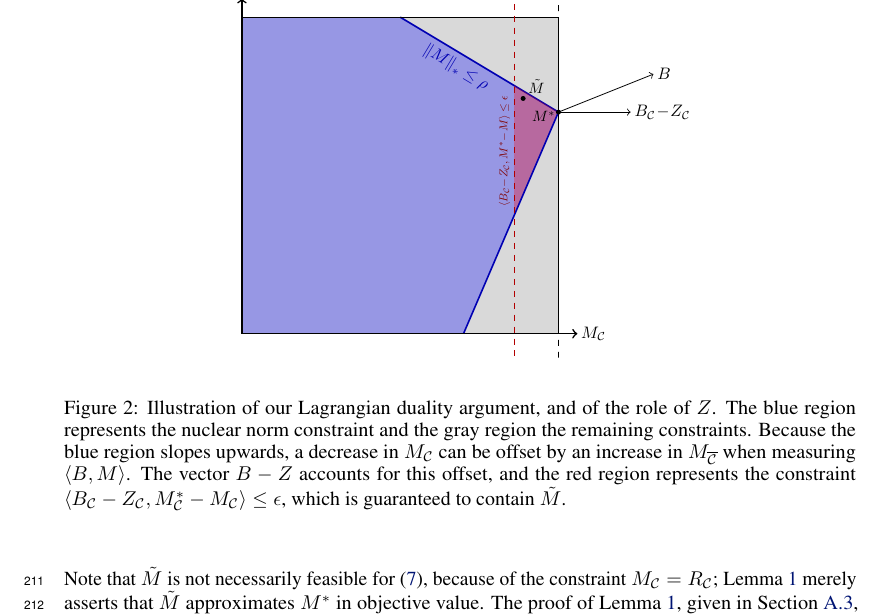
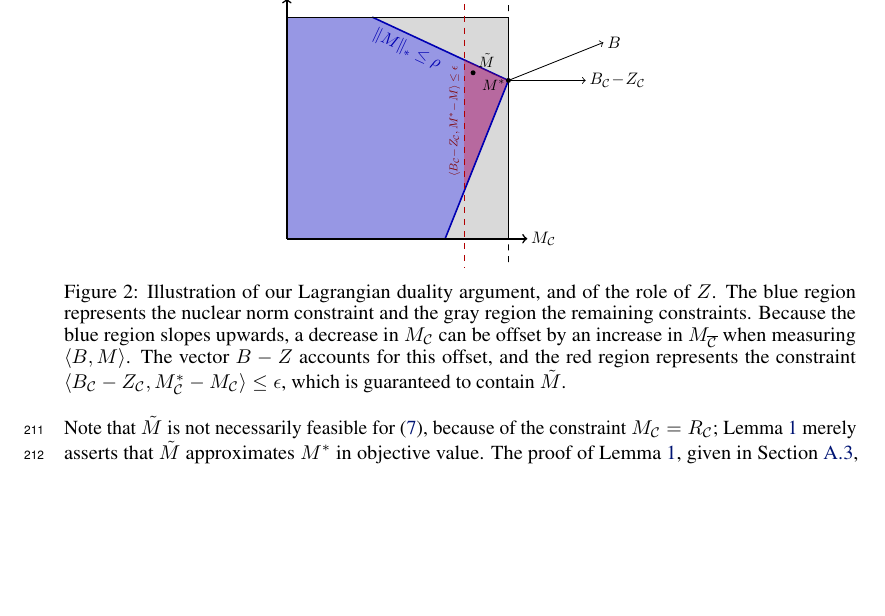
Before and after one commit to jsteinha/crowdsourcing, a LaTeX thesis (nips2016/main.tex, which reads nips2016/lagrangian-figure.tex): part of page 7 of 16, cut so that both start at the same text, the shorter picture padded with empty space. Compiled offline with pdfLaTeX.

Commit message:
made lagrangian figure smaller

```diff
--- a/nips2016/lagrangian-figure.tex
+++ b/nips2016/lagrangian-figure.tex
@@ -2,18 +2,18 @@
 \begin{center}
 \begin{tikzpicture}[scale=5/6, every node/.style={scale=5/6}]
 \def\s{6.7}
-\def\x{0*\s};
-\def\y{0*\s};
+\def\x{0.3*\s};
+\def\y{0.2*\s};
 \def\X{1*\s};
-\def\Y{1*\s};
-\def\pux{0.5*\s};
+\def\Y{0.9*\s};
+\def\pux{0.57*\s};
 \def\puy{\Y};
 \def\Msx{\X};
 \def\Msy{0.7*\s};
 \def\Bx{\Msx+0.3*\s};
 \def\By{\Msy+0.12*\s};
-\def\plx{0.7*\s};
-\def\ply{\x};
+\def\plx{0.8*\s};
+\def\ply{\y};
 \def\ex{\X-0.14*\s}
 \coordinate (O) at (\x,\y);
 \coordinate (Cx) at (\X,\y);
```
Also changed, not shown: nips2016/lagrangian-figure.tex (6 more changed lines).
